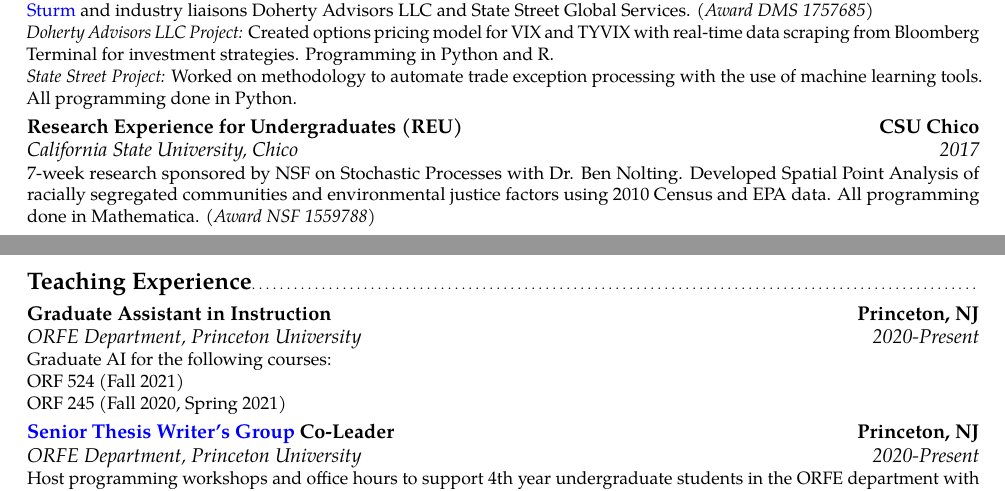
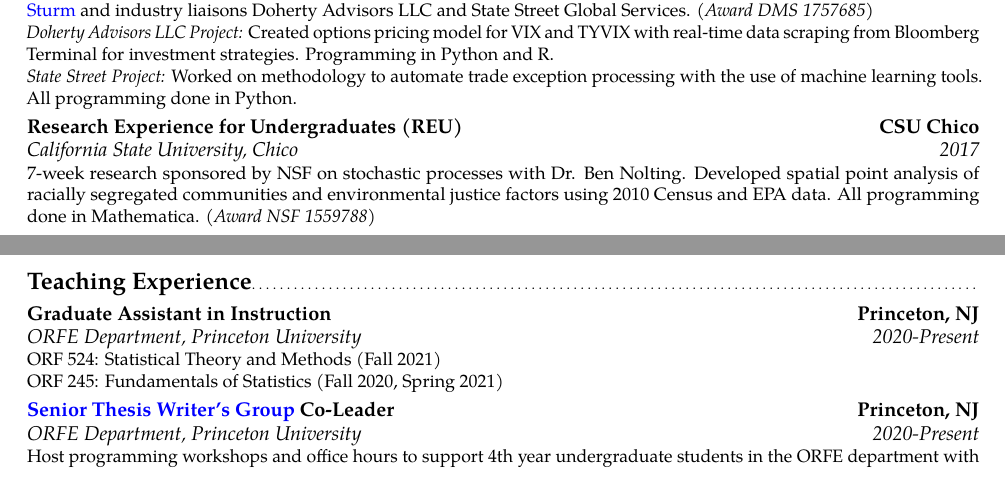
Before and after one commit to rajitachandak/rajitachandak.github.io, a LaTeX CV (assets/docs/Chandak_CV.tex): two parts of pages 1 and 2 of 2, joined at a grey line, cut so that both start at the same text. Compiled offline with pdfLaTeX.

Commit message:
edited cv and added download link

```diff
--- a/assets/docs/Chandak_CV.tex
+++ b/assets/docs/Chandak_CV.tex
@@ -86,12 +86,12 @@
 \textit{State Street Project:} Worked on methodology to automate trade exception processing with the use of machine learning tools. All programming done in Python.
 }
 
-\cventry{2017}{California State University, Chico}{Research Experience for Undergraduates (REU)}{CSU Chico}{}{7-week research sponsored by NSF on Stochastic Processes with Dr. Ben Nolting. Developed Spatial Point Analysis of racially segregated communities and environmental justice factors using 2010 Census and EPA data. All programming done in Mathematica. \textit{(Award NSF 1559788)}}
+\cventry{2017}{California State University, Chico}{Research Experience for Undergraduates (REU)}{CSU Chico}{}{7-week research sponsored by NSF on stochastic processes with Dr. Ben Nolting. Developed spatial point analysis of racially segregated communities and environmental justice factors using 2010 Census and EPA data. All programming done in Mathematica. \textit{(Award NSF 1559788)}}
 % \cventry{2013--2015}{Oakridge International School}{Extended Essay in Mathematics}{Hyderabad, India}{IB Diploma Program}{Authored essay in Mathematics on theory and use of RSA cryptography and its next best alternative.}
 \subsection{Teaching Experience}
-\cventry{2020-Present}{ORFE Department}{Graduate Assistant in Instruction}{Princeton, NJ}{Princeton University}{Graduate AI for the following courses:\\
-ORF 524 (Fall 2021)\\
-ORF 245 (Fall 2020, Spring 2021)}
+\cventry{2020-Present}{ORFE Department}{Graduate Assistant in Instruction}{Princeton, NJ}{Princeton University}{
+ORF 524: Statistical Theory and Methods (Fall 2021)\\
+ORF 245: Fundamentals of Statistics (Fall 2020, Spring 2021)}
 \cventry{2020-Present}{ORFE Department}{\color{blue}\href{https://orfe.princeton.edu/undergraduate/stwg}{Senior Thesis Writer's Group }\color{black} Co-Leader}{Princeton, NJ}{Princeton University}{Host programming workshops and office hours to support 4th year undergraduate students in the ORFE department with Thesis research, development and writing.}
 \cventry{Fall 2017, Spring 2019}{Applied Mathematics Department}{Undergraduate Teaching Assistant}{Providence, RI}{Brown University}{TA for Dr. Ben Kunsberg's APMA 1650 (Fall 2017).\\
 TA for Dr. Debankur Mukherjee's APMA1720: Monte Carlo Simulations with Applications to Finance (Spring 2019). \\
```
Also changed, not shown: assets/docs/Chandak_CV.pdf, 2 other files.
